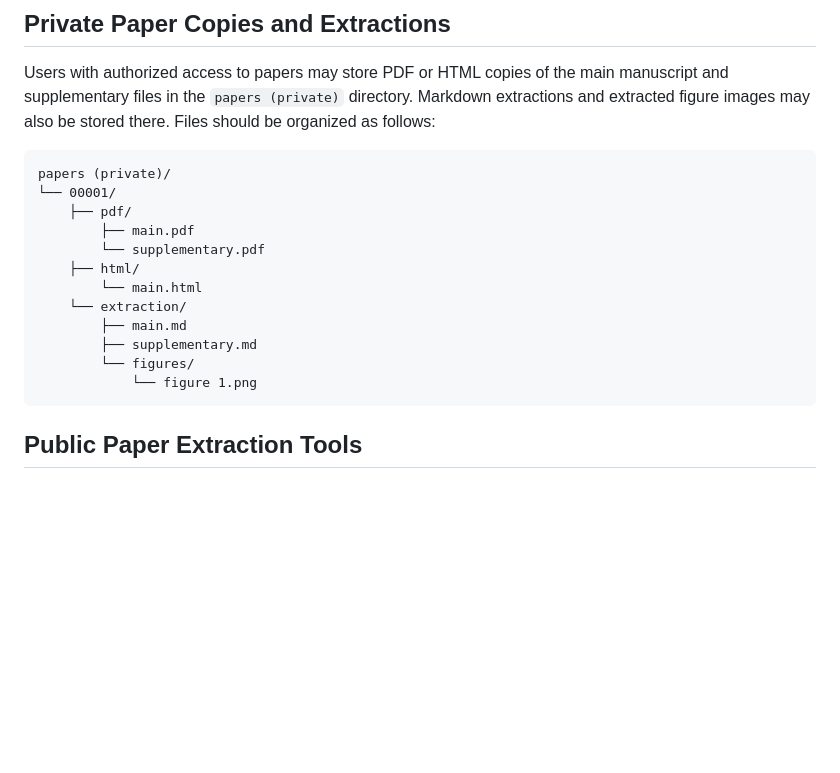
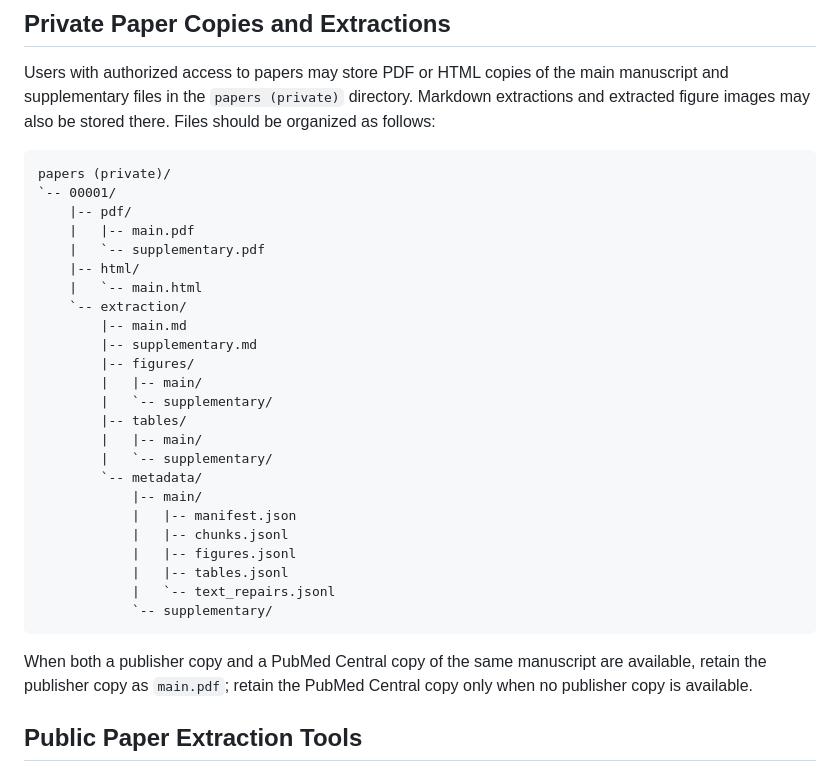
Before and after one commit to 7jameslondon/PIPLitDB, a Markdown page: README.md, the part around the change. Rendered like a GitHub page; blank space fills up the shorter version.

Commit message:
Document private paper extraction layout

````diff
--- a/README.md
+++ b/README.md
@@ -179,18 +179,34 @@ Users with authorized access to papers may store PDF or HTML copies of the main
 
 ```text
 papers (private)/
-└── 00001/
-    ├── pdf/
-        ├── main.pdf
-        └── supplementary.pdf
-    ├── html/
-        └── main.html
-    └── extraction/
-        ├── main.md
-        ├── supplementary.md
-        └── figures/
-            └── figure 1.png
+`-- 00001/
+    |-- pdf/
+    |   |-- main.pdf
+    |   `-- supplementary.pdf
+    |-- html/
+    |   `-- main.html
+    `-- extraction/
+        |-- main.md
+        |-- supplementary.md
+        |-- figures/
+        |   |-- main/
+        |   `-- supplementary/
+        |-- tables/
+        |   |-- main/
+        |   `-- supplementary/
+        `-- metadata/
+            |-- main/
+            |   |-- manifest.json
+            |   |-- chunks.jsonl
+            |   |-- figures.jsonl
+            |   |-- tables.jsonl
+            |   `-- text_repairs.jsonl
+            `-- supplementary/
 ```
+
+When both a publisher copy and a PubMed Central copy of the same manuscript are available, retain
+the publisher copy as `main.pdf`; retain the PubMed Central copy only when no publisher copy is
+available.
 
 ## Public Paper Extraction Tools
 
````
